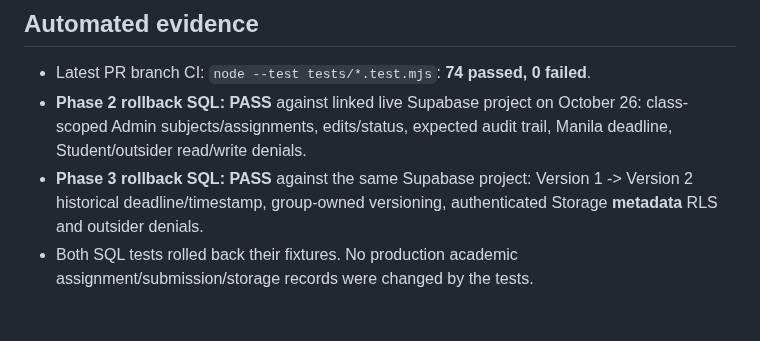
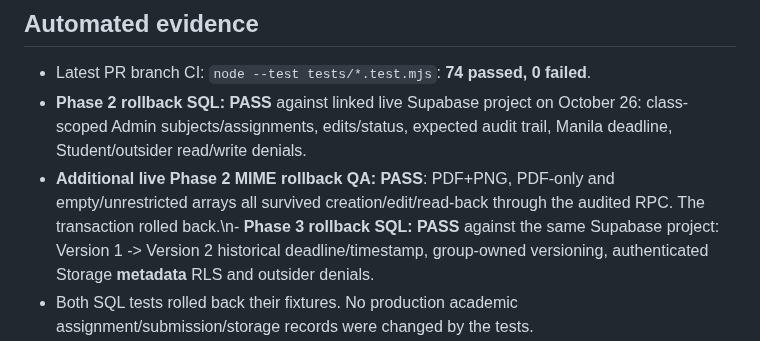
Before and after one commit to jaxian5/blue-noelle, a Markdown page: docs/PHASE2-PHASE3-ACCEPTANCE-ROUND2-2026-10-26.md, the part around the change. Drawn GitHub-style; blank space fills up the shorter version.

Commit message:
docs: add accepted MIME roundtrip database check and file picker hint

```diff
--- a/docs/PHASE2-PHASE3-ACCEPTANCE-ROUND2-2026-10-26.md
+++ b/docs/PHASE2-PHASE3-ACCEPTANCE-ROUND2-2026-10-26.md
@@ -10,7 +10,7 @@
 ## Automated evidence
 - Latest PR branch CI: `node --test tests/*.test.mjs`: **74 passed, 0 failed**.
 - **Phase 2 rollback SQL: PASS** against linked live Supabase project on October 26: class-scoped Admin subjects/assignments, edits/status, expected audit trail, Manila deadline, Student/outsider read/write denials.
-- **Phase 3 rollback SQL: PASS** against the same Supabase project: Version 1 -> Version 2 historical deadline/timestamp, group-owned versioning, authenticated Storage **metadata** RLS and outsider denials.
+- **Additional live Phase 2 MIME rollback QA: PASS**: PDF+PNG, PDF-only and empty/unrestricted arrays all survived creation/edit/read-back through the audited RPC. The transaction rolled back.\n- **Phase 3 rollback SQL: PASS** against the same Supabase project: Version 1 -> Version 2 historical deadline/timestamp, group-owned versioning, authenticated Storage **metadata** RLS and outsider denials.
 - Both SQL tests rolled back their fixtures. No production academic assignment/submission/storage records were changed by the tests.
 - Tests in this PR check the new MIME checkbox values are sent unchanged to the existing audited RPC and date conversion remains in Asia/Manila. No new schema, table, bucket or RLS policy is needed.
 
```
